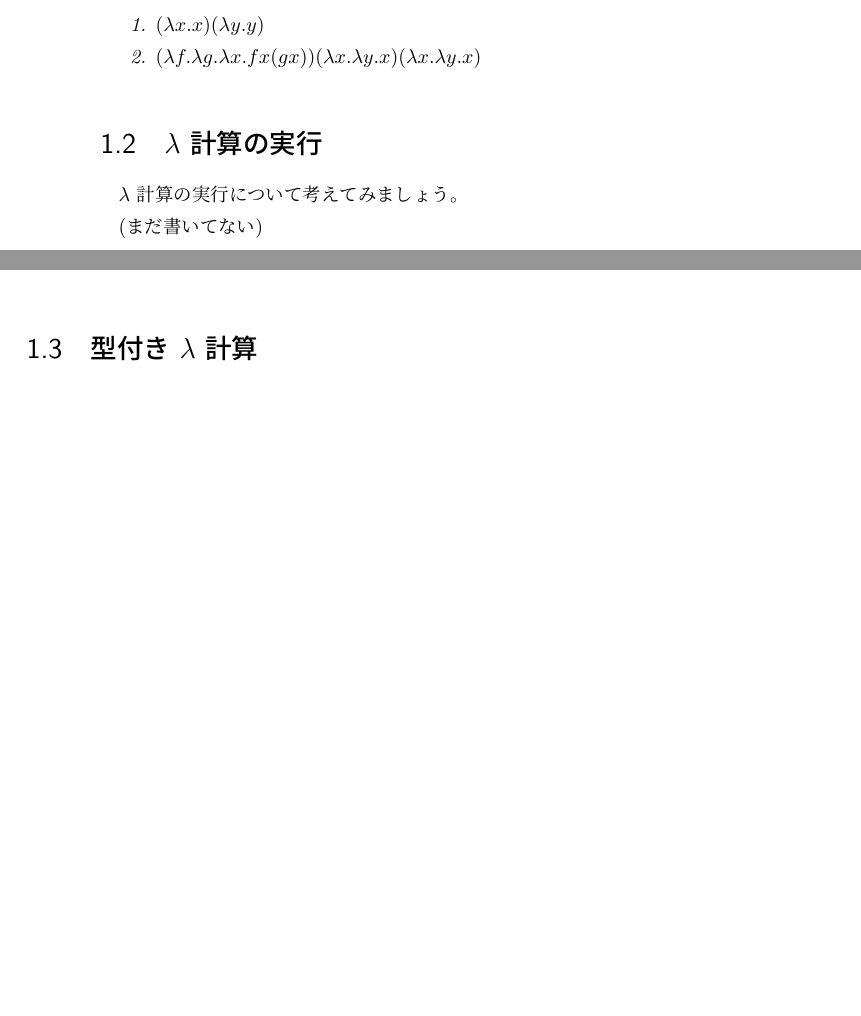
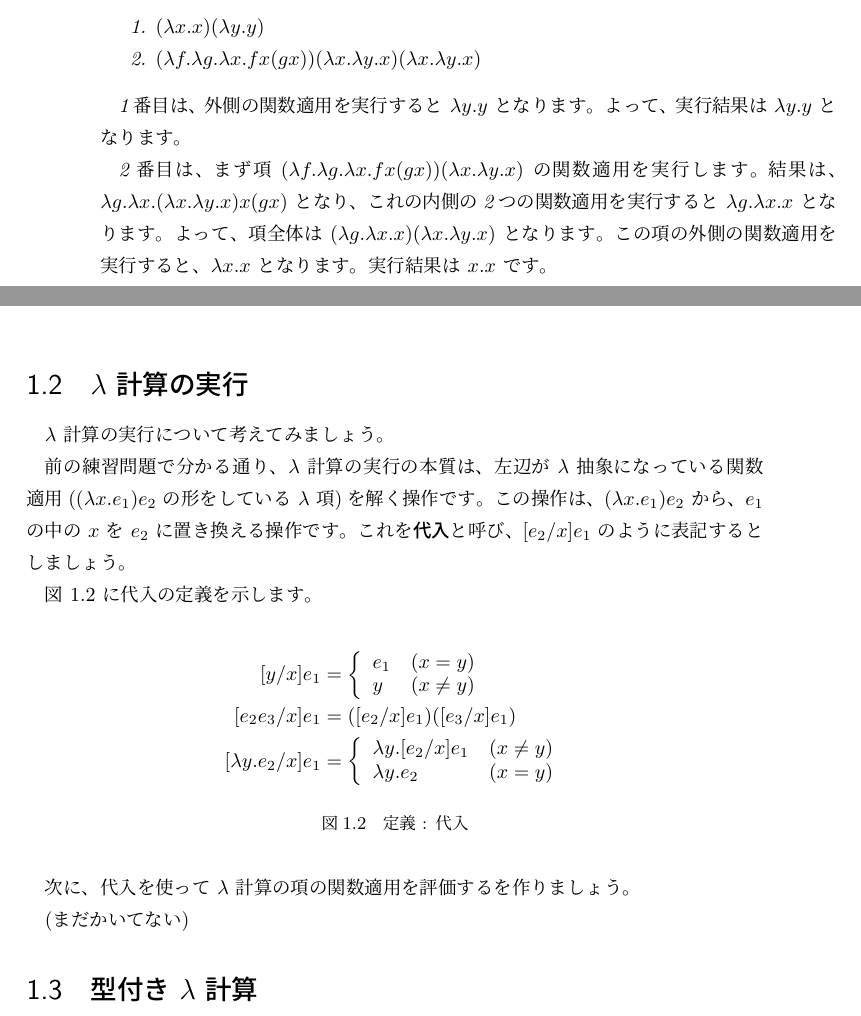
Before and after one commit to pi8027/typeinfer, a LaTeX book (book/main.tex): two parts of pages 5 and 6 of 8 before the commit and two parts of pages 6 and 7 of 9 after it, joined at a grey line, cut so that both start at the same text, the shorter picture padded with empty space. Compiled offline with pLaTeX and dvipdfmx.

Commit message:
beta-reduction : sbstitute

```diff
--- a/book/main.tex
+++ b/book/main.tex
@@ -123,13 +123,52 @@ $\lambda$ 計算の項として正しくない物は、三番目の $f (\lambda
 		(\lambda x . \lambda y . x) (\lambda x . \lambda y . x)$
 \end{enumerate}
 
+1番目は、外側の関数適用を実行すると $\lambda y . y$ となります。よって、実行結果は $\lambda y . y$
+となります。
+
+2番目は、まず項 $(\lambda f . \lambda g . \lambda x . f x (g x)) (\lambda x . \lambda y . x)$
+の関数適用を実行します。結果は、$\lambda g . \lambda x . (\lambda x . \lambda y . x) x (g x)$
+となり、これの内側の2つの関数適用を実行すると $\lambda g . \lambda x . x$ となります。
+よって、項全体は $(\lambda g . \lambda x . x) (\lambda x . \lambda y . x)$ となります。
+この項の外側の関数適用を実行すると、$\lambda x . x$ となります。
+実行結果は $x . x$ です。
+
 \end{exercise}
 
 \section{$\lambda$ 計算の実行}
 
 $\lambda$ 計算の実行について考えてみましょう。
 
-(まだ書いてない)
+前の練習問題で分かる通り、$\lambda$ 計算の実行の本質は、左辺が $\lambda$ 抽象になっている関数適用
+($(\lambda x . e_1) e_2$ の形をしている $\lambda$ 項)を解く操作です。
+この操作は、$(\lambda x . e_1) e_2$ から、$e_1$ の中の $x$ を $e_2$ に置き換える操作です。
+これを\textbf{代入}と呼び、$[e_2/x] e_1$ のように表記するとしましょう。
+
+図 \ref{fig:lambda-substitute} に代入の定義を示します。
+
+\begin{figure}[htbp]
+  \begin{align*}
+    [y/x] e_1 & = \left \{
+      \begin{array}{ll}
+        e_1 & (x = y) \\
+        y & (x \neq y)
+      \end{array}
+      \right. \\
+    [e_2 e_3/x] e_1 & = ([e_2/x] e_1) ([e_3/x] e_1) \\
+    [\lambda y . e_2/x] e_1 & = \left \{
+      \begin{array}{ll}
+        \lambda y . [e_2/x] e_1 & (x \neq y) \\
+        \lambda y . e_2 & (x = y)
+      \end{array}
+      \right.
+  \end{align*}
+  \caption{定義 : 代入}
+  \label{fig:lambda-substitute}
+\end{figure}
+
+次に、代入を使って $\lambda$ 計算の項の関数適用を評価するを作りましょう。
+
+(まだかいてない)
 
 \section{型付き $\lambda$ 計算}
 
```
Also changed, not shown: book/main.tex (2 more changed lines).
